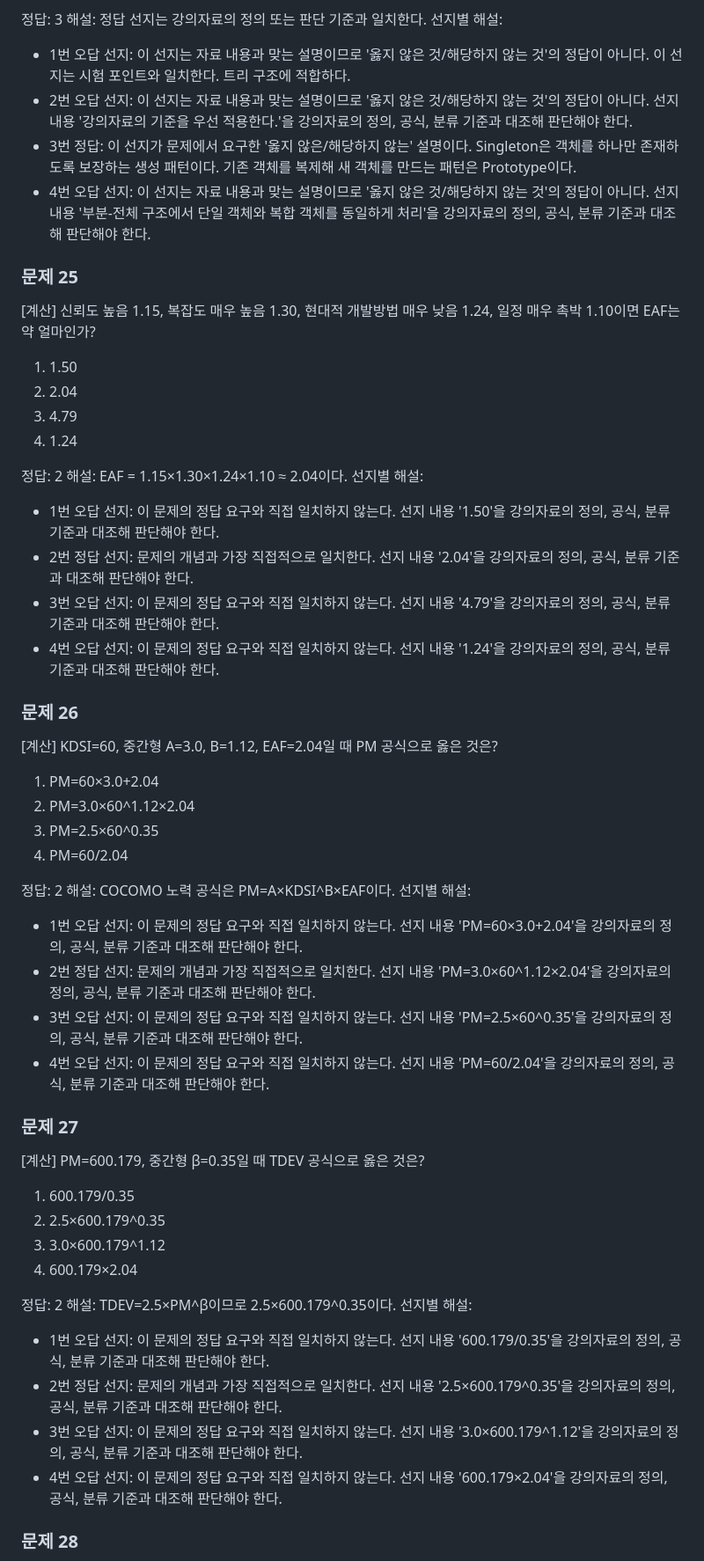
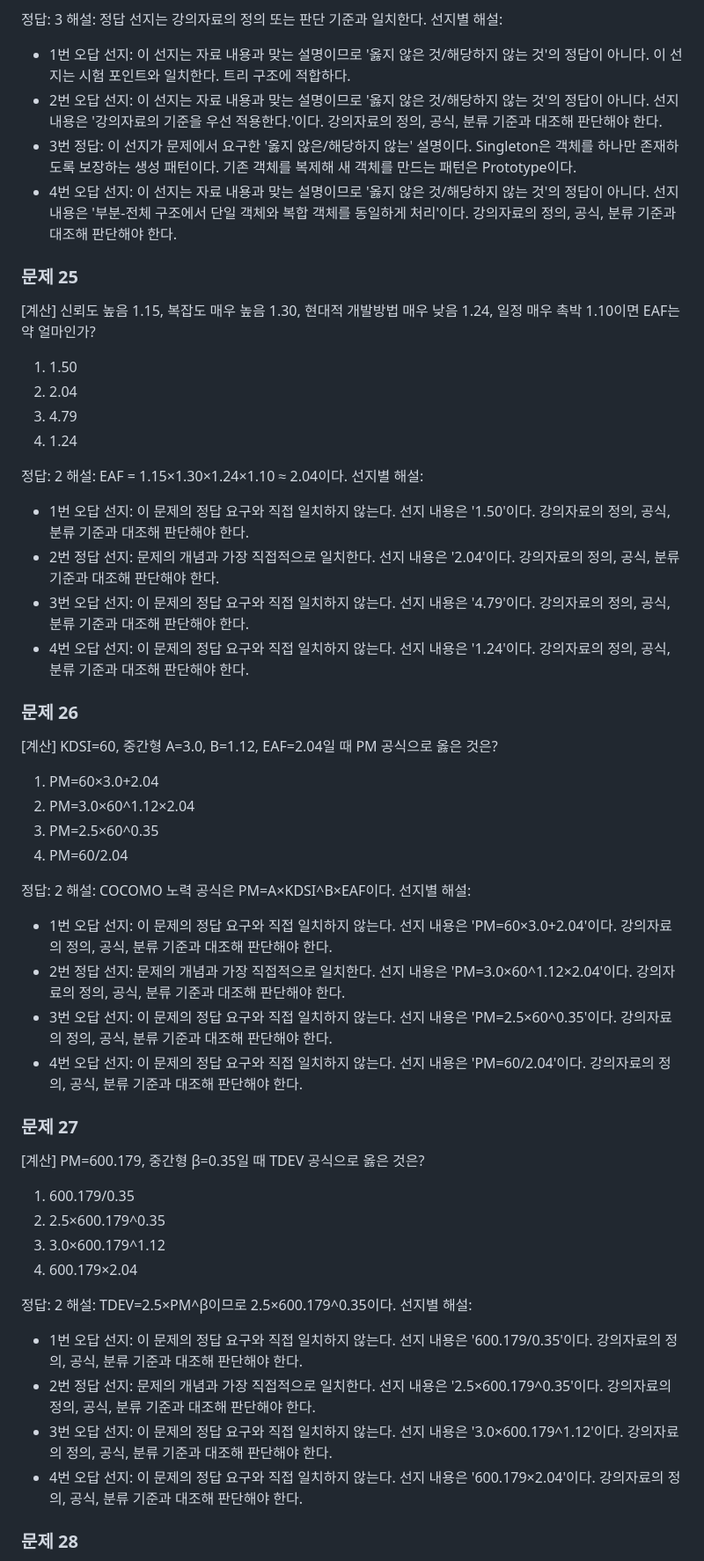
Before and after one commit to Creepc/SWEGong_CBT, a Markdown page: 모의고사.md, the part around one of its changes. Shown at 88% size. GitHub-like rendering.

```diff
--- a/모의고사.md
+++ b/모의고사.md
@@ -866,9 +866,9 @@ Composite을(를) 적용하거나 구분할 때 옳지 않은 설명은?
 해설: 정답 선지는 강의자료의 정의 또는 판단 기준과 일치한다.
 선지별 해설:
 - 1번 오답 선지: 이 선지는 자료 내용과 맞는 설명이므로 '옳지 않은 것/해당하지 않는 것'의 정답이 아니다. 이 선지는 시험 포인트와 일치한다. 트리 구조에 적합하다.
-- 2번 오답 선지: 이 선지는 자료 내용과 맞는 설명이므로 '옳지 않은 것/해당하지 않는 것'의 정답이 아니다. 선지 내용 '강의자료의 기준을 우선 적용한다.'을 강의자료의 정의, 공식, 분류 기준과 대조해 판단해야 한다.
+- 2번 오답 선지: 이 선지는 자료 내용과 맞는 설명이므로 '옳지 않은 것/해당하지 않는 것'의 정답이 아니다. 선지 내용은 '강의자료의 기준을 우선 적용한다.'이다. 강의자료의 정의, 공식, 분류 기준과 대조해 판단해야 한다.
 - 3번 정답: 이 선지가 문제에서 요구한 '옳지 않은/해당하지 않는' 설명이다. Singleton은 객체를 하나만 존재하도록 보장하는 생성 패턴이다. 기존 객체를 복제해 새 객체를 만드는 패턴은 Prototype이다.
-- 4번 오답 선지: 이 선지는 자료 내용과 맞는 설명이므로 '옳지 않은 것/해당하지 않는 것'의 정답이 아니다. 선지 내용 '부분-전체 구조에서 단일 객체와 복합 객체를 동일하게 처리'을 강의자료의 정의, 공식, 분류 기준과 대조해 판단해야 한다.
+- 4번 오답 선지: 이 선지는 자료 내용과 맞는 설명이므로 '옳지 않은 것/해당하지 않는 것'의 정답이 아니다. 선지 내용은 '부분-전체 구조에서 단일 객체와 복합 객체를 동일하게 처리'이다. 강의자료의 정의, 공식, 분류 기준과 대조해 판단해야 한다.
 
 ### 문제 25
 [계산] 신뢰도 높음 1.15, 복잡도 매우 높음 1.30, 현대적 개발방법 매우 낮음 1.24, 일정 매우 촉박 1.10이면 EAF는 약 얼마인가?
@@ -881,10 +881,10 @@ Composite을(를) 적용하거나 구분할 때 옳지 않은 설명은?
 정답: 2
 해설: EAF = 1.15×1.30×1.24×1.10 ≈ 2.04이다.
 선지별 해설:
-- 1번 오답 선지: 이 문제의 정답 요구와 직접 일치하지 않는다. 선지 내용 '1.50'을 강의자료의 정의, 공식, 분류 기준과 대조해 판단해야 한다.
-- 2번 정답 선지: 문제의 개념과 가장 직접적으로 일치한다. 선지 내용 '2.04'을 강의자료의 정의, 공식, 분류 기준과 대조해 판단해야 한다.
-- 3번 오답 선지: 이 문제의 정답 요구와 직접 일치하지 않는다. 선지 내용 '4.79'을 강의자료의 정의, 공식, 분류 기준과 대조해 판단해야 한다.
-- 4번 오답 선지: 이 문제의 정답 요구와 직접 일치하지 않는다. 선지 내용 '1.24'을 강의자료의 정의, 공식, 분류 기준과 대조해 판단해야 한다.
+- 1번 오답 선지: 이 문제의 정답 요구와 직접 일치하지 않는다. 선지 내용은 '1.50'이다. 강의자료의 정의, 공식, 분류 기준과 대조해 판단해야 한다.
+- 2번 정답 선지: 문제의 개념과 가장 직접적으로 일치한다. 선지 내용은 '2.04'이다. 강의자료의 정의, 공식, 분류 기준과 대조해 판단해야 한다.
+- 3번 오답 선지: 이 문제의 정답 요구와 직접 일치하지 않는다. 선지 내용은 '4.79'이다. 강의자료의 정의, 공식, 분류 기준과 대조해 판단해야 한다.
+- 4번 오답 선지: 이 문제의 정답 요구와 직접 일치하지 않는다. 선지 내용은 '1.24'이다. 강의자료의 정의, 공식, 분류 기준과 대조해 판단해야 한다.
 
 ### 문제 26
 [계산] KDSI=60, 중간형 A=3.0, B=1.12, EAF=2.04일 때 PM 공식으로 옳은 것은?
@@ -897,10 +897,10 @@ Composite을(를) 적용하거나 구분할 때 옳지 않은 설명은?
 정답: 2
 해설: COCOMO 노력 공식은 PM=A×KDSI^B×EAF이다.
 선지별 해설:
-- 1번 오답 선지: 이 문제의 정답 요구와 직접 일치하지 않는다. 선지 내용 'PM=60×3.0+2.04'을 강의자료의 정의, 공식, 분류 기준과 대조해 판단해야 한다.
-- 2번 정답 선지: 문제의 개념과 가장 직접적으로 일치한다. 선지 내용 'PM=3.0×60^1.12×2.04'을 강의자료의 정의, 공식, 분류 기준과 대조해 판단해야 한다.
-- 3번 오답 선지: 이 문제의 정답 요구와 직접 일치하지 않는다. 선지 내용 'PM=2.5×60^0.35'을 강의자료의 정의, 공식, 분류 기준과 대조해 판단해야 한다.
-- 4번 오답 선지: 이 문제의 정답 요구와 직접 일치하지 않는다. 선지 내용 'PM=60/2.04'을 강의자료의 정의, 공식, 분류 기준과 대조해 판단해야 한다.
+- 1번 오답 선지: 이 문제의 정답 요구와 직접 일치하지 않는다. 선지 내용은 'PM=60×3.0+2.04'이다. 강의자료의 정의, 공식, 분류 기준과 대조해 판단해야 한다.
+- 2번 정답 선지: 문제의 개념과 가장 직접적으로 일치한다. 선지 내용은 'PM=3.0×60^1.12×2.04'이다. 강의자료의 정의, 공식, 분류 기준과 대조해 판단해야 한다.
+- 3번 오답 선지: 이 문제의 정답 요구와 직접 일치하지 않는다. 선지 내용은 'PM=2.5×60^0.35'이다. 강의자료의 정의, 공식, 분류 기준과 대조해 판단해야 한다.
+- 4번 오답 선지: 이 문제의 정답 요구와 직접 일치하지 않는다. 선지 내용은 'PM=60/2.04'이다. 강의자료의 정의, 공식, 분류 기준과 대조해 판단해야 한다.
 
 ### 문제 27
 [계산] PM=600.179, 중간형 β=0.35일 때 TDEV 공식으로 옳은 것은?
@@ -913,10 +913,10 @@ Composite을(를) 적용하거나 구분할 때 옳지 않은 설명은?
 정답: 2
 해설: TDEV=2.5×PM^β이므로 2.5×600.179^0.35이다.
 선지별 해설:
-- 1번 오답 선지: 이 문제의 정답 요구와 직접 일치하지 않는다. 선지 내용 '600.179/0.35'을 강의자료의 정의, 공식, 분류 기준과 대조해 판단해야 한다.
-- 2번 정답 선지: 문제의 개념과 가장 직접적으로 일치한다. 선지 내용 '2.5×600.179^0.35'을 강의자료의 정의, 공식, 분류 기준과 대조해 판단해야 한다.
-- 3번 오답 선지: 이 문제의 정답 요구와 직접 일치하지 않는다. 선지 내용 '3.0×600.179^1.12'을 강의자료의 정의, 공식, 분류 기준과 대조해 판단해야 한다.
-- 4번 오답 선지: 이 문제의 정답 요구와 직접 일치하지 않는다. 선지 내용 '600.179×2.04'을 강의자료의 정의, 공식, 분류 기준과 대조해 판단해야 한다.
+- 1번 오답 선지: 이 문제의 정답 요구와 직접 일치하지 않는다. 선지 내용은 '600.179/0.35'이다. 강의자료의 정의, 공식, 분류 기준과 대조해 판단해야 한다.
+- 2번 정답 선지: 문제의 개념과 가장 직접적으로 일치한다. 선지 내용은 '2.5×600.179^0.35'이다. 강의자료의 정의, 공식, 분류 기준과 대조해 판단해야 한다.
+- 3번 오답 선지: 이 문제의 정답 요구와 직접 일치하지 않는다. 선지 내용은 '3.0×600.179^1.12'이다. 강의자료의 정의, 공식, 분류 기준과 대조해 판단해야 한다.
+- 4번 오답 선지: 이 문제의 정답 요구와 직접 일치하지 않는다. 선지 내용은 '600.179×2.04'이다. 강의자료의 정의, 공식, 분류 기준과 대조해 판단해야 한다.
 
 ### 문제 28
 [계산] ILF(Internal Logical File, 내부논리파일) 5개, EIF(External Interface File, 외부연계파일) 2개일 때 데이터 기능점수는?
```
Also changed, not shown: other parts of 모의고사.md (+150 -150 lines).
